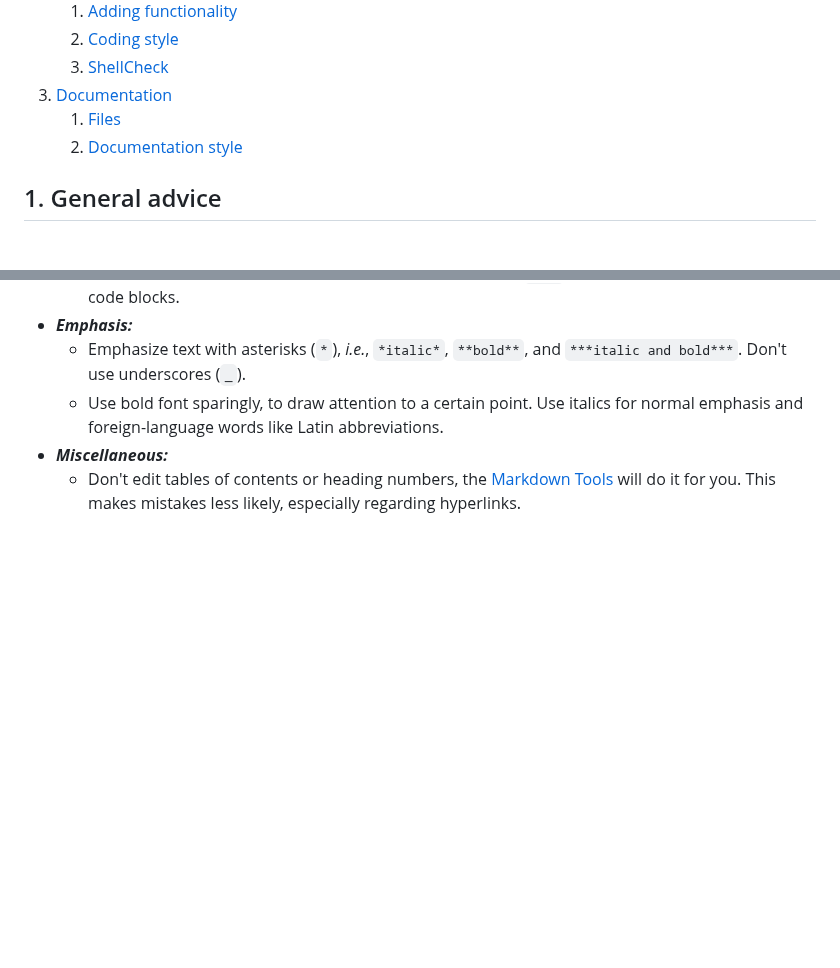
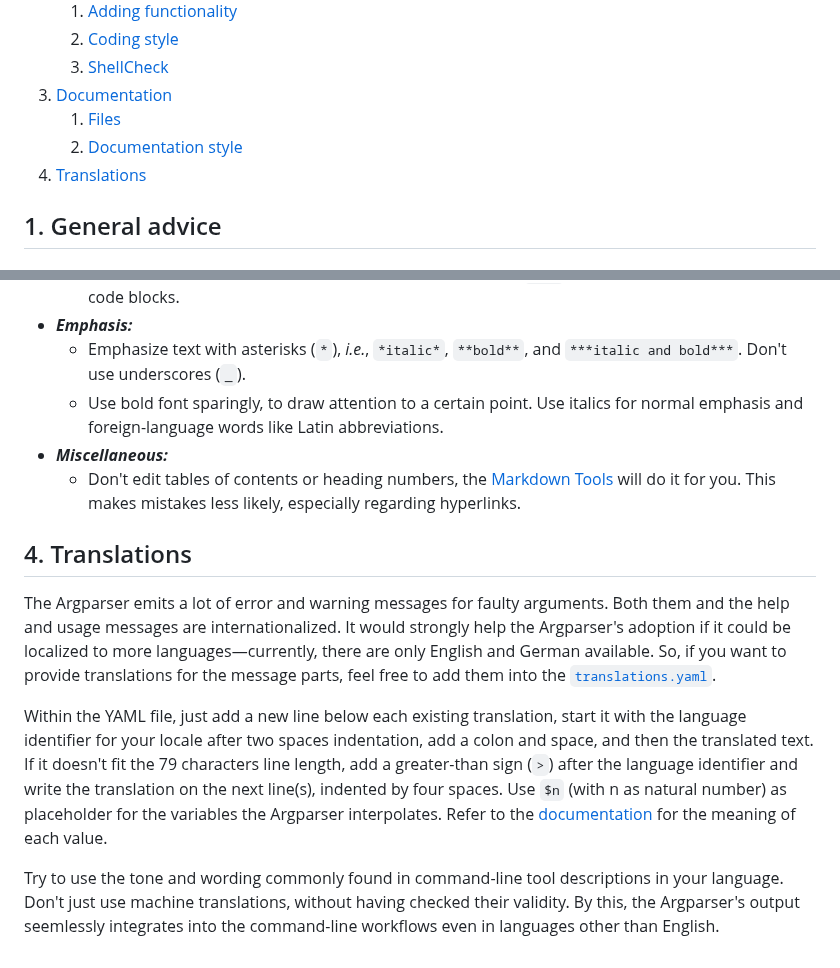
Before and after one commit to Simon-Brandt/ShellArgparser, a Markdown page: CONTRIBUTING.md, 2 parts joined by grey strips. GitHub-like rendering; blank space fills up the shorter version.

```diff
--- a/CONTRIBUTING.md
+++ b/CONTRIBUTING.md
@@ -17,6 +17,7 @@ In order to facilitate the seemless integration of your commits with the Argpars
 1. [Documentation](#3-documentation)
    1. [Files](#31-files)
    1. [Documentation style](#32-documentation-style)
+1. [Translations](#4-translations)
 <!-- </toc> -->
 
 ## 1. General advice
@@ -131,3 +132,11 @@ The documentation is written in Markdown ([GitHub Flavored Markdown (GFM)](https
   - Use bold font sparingly, to draw attention to a certain point. Use italics for normal emphasis and foreign-language words like Latin abbreviations.
 - ***Miscellaneous:***
   - Don't edit tables of contents or heading numbers, the [Markdown Tools](https://github.com/Simon-Brandt/MarkdownTools "github.com &rightarrow; Simon-Brandt &rightarrow; MarkdownTools") will do it for you. This makes mistakes less likely, especially regarding hyperlinks.
+
+## 4. Translations
+
+The Argparser emits a lot of error and warning messages for faulty arguments. Both them and the help and usage messages are internationalized. It would strongly help the Argparser's adoption if it could be localized to more languages&mdash;currently, there are only English and German available. So, if you want to provide translations for the message parts, feel free to add them into the [`translations.yaml`](resources/translation.yaml).
+
+Within the YAML file, just add a new line below each existing translation, start it with the language identifier for your locale after two spaces indentation, add a colon and space, and then the translated text. If it doesn't fit the 79 characters line length, add a greater-than sign (`>`) after the language identifier and write the translation on the next line(s), indented by four spaces. Use `$n` (with n as natural number) as placeholder for the variables the Argparser interpolates. Refer to the [documentation](docs/reference/translations/translations.md) for the meaning of each value.
+
+Try to use the tone and wording commonly found in command-line tool descriptions in your language. Don't just use machine translations, without having checked their validity. By this, the Argparser's output seemlessly integrates into the command-line workflows even in languages other than English.
```
Also changed, not shown: README.md (+2 -0 lines).
